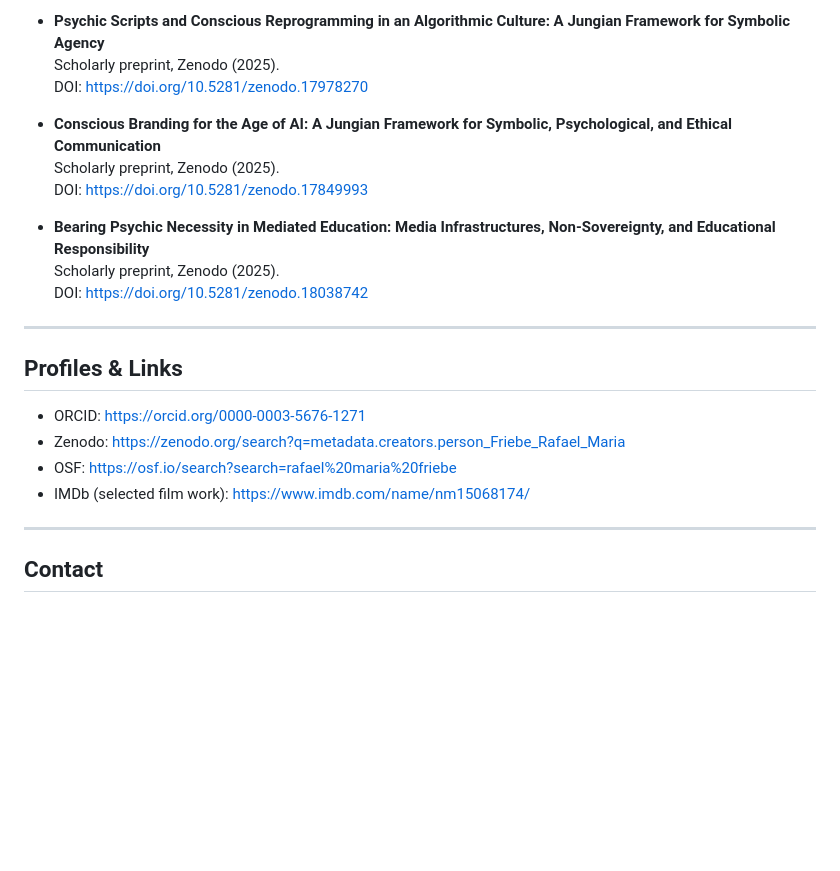
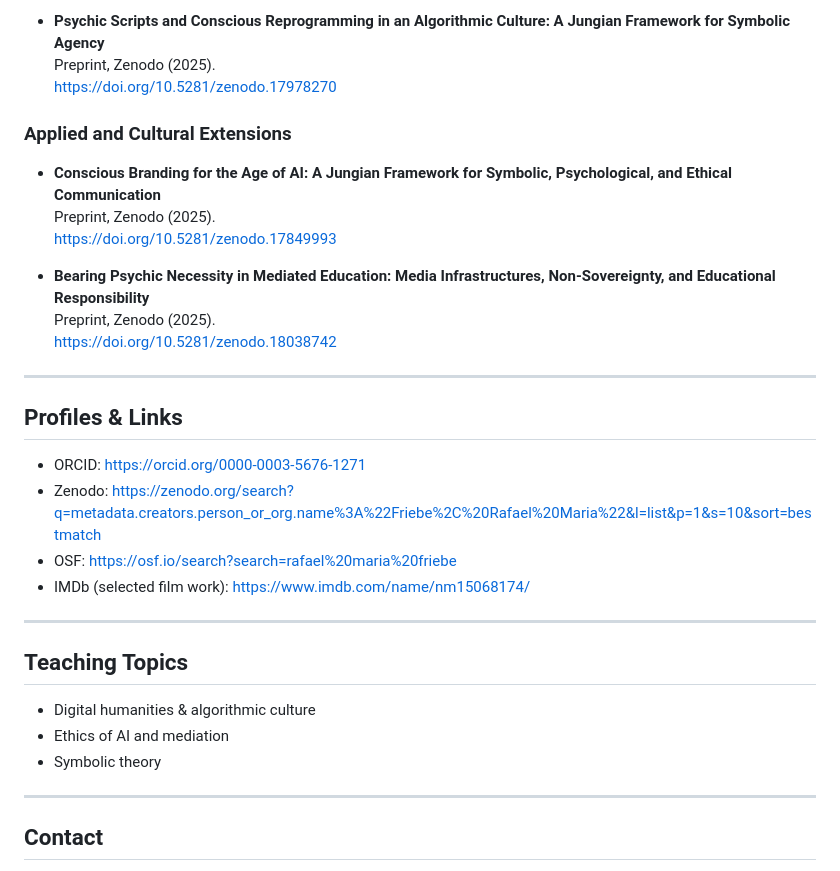
Before and after one commit to rafaelfriebe/rafaelfriebe.github.io, a Markdown page: index.md, the part around one of its changes. Drawn GitHub-style; blank space fills up the shorter version.

```diff
--- a/index.md
+++ b/index.md
@@ -47,23 +53,33 @@ My published and ongoing work develops a depth-psychological account of agency a
 
 - **Psychic Scripts and Conscious Reprogramming in an Algorithmic Culture: A Jungian Framework for Symbolic Agency**
-  Scholarly preprint, Zenodo (2025).
-  DOI: [https://doi.org/10.5281/zenodo.17978270](https://doi.org/10.5281/zenodo.17978270)
+  Preprint, Zenodo (2025).
+  https://doi.org/10.5281/zenodo.17978270
+
+### Applied and Cultural Extensions
 
 - **Conscious Branding for the Age of AI: A Jungian Framework for Symbolic, Psychological, and Ethical Communication**
-  Scholarly preprint, Zenodo (2025).
-  DOI: [https://doi.org/10.5281/zenodo.17849993](https://doi.org/10.5281/zenodo.17849993)
+  Preprint, Zenodo (2025).
+  https://doi.org/10.5281/zenodo.17849993
 
 - **Bearing Psychic Necessity in Mediated Education: Media Infrastructures, Non-Sovereignty, and Educational Responsibility**
-  Scholarly preprint, Zenodo (2025).
-  DOI: [https://doi.org/10.5281/zenodo.18038742](https://doi.org/10.5281/zenodo.18038742)
+  Preprint, Zenodo (2025).
+  https://doi.org/10.5281/zenodo.18038742
 
 ---
 
 ## Profiles & Links
-- ORCID: [https://orcid.org/0000-0003-5676-1271](https://orcid.org/0009-0003-5676-1271)
-- Zenodo: [https://zenodo.org/search?q=metadata.creators.person_Friebe_Rafael_Maria](https://zenodo.org/search?q=metadata.creators.person_or_org.name%3A%22Friebe%2C%20Rafael%20Maria%22&l=list&p=1&s=10&sort=bestmatch)
-- OSF: [https://osf.io/search?search=rafael%20maria%20friebe](https://osf.io/search?search=rafael%20maria%20friebe)
-- IMDb (selected film work): [https://www.imdb.com/name/nm15068174/](https://www.imdb.com/name/nm15068174/)
+- ORCID: https://orcid.org/0000-0003-5676-1271
+- Zenodo: https://zenodo.org/search?q=metadata.creators.person_or_org.name%3A%22Friebe%2C%20Rafael%20Maria%22&l=list&p=1&s=10&sort=bestmatch
+- OSF: https://osf.io/search?search=rafael%20maria%20friebe
+- IMDb (selected film work): https://www.imdb.com/name/nm15068174/
+
+---
+
+## Teaching Topics
+
+- Digital humanities & algorithmic culture
+- Ethics of AI and mediation
+- Symbolic theory
 
 ---
 
```
Also changed, not shown: other parts of index.md (+31 -25 lines).
